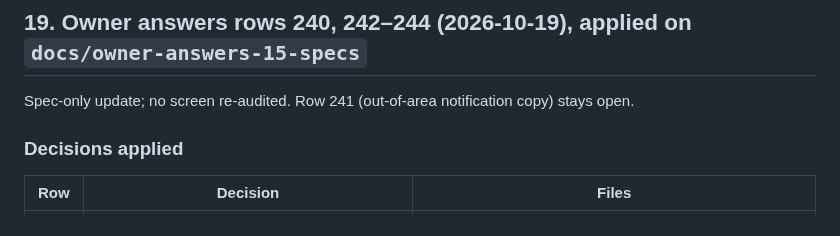
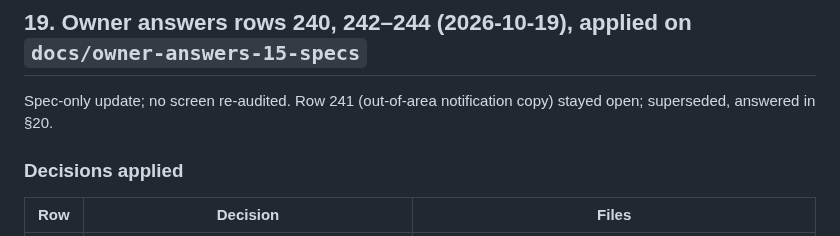
Before and after one commit to sanzio-br/nitume, a Markdown page: docs/audits/runner-gap-report.md, the part around the change. Drawn GitHub-style.

```diff
--- a/docs/audits/runner-gap-report.md
+++ b/docs/audits/runner-gap-report.md
@@ -1047,7 +1047,7 @@ Open owner rows (2026-10-19):
 
 ## 19. Owner answers rows 240, 242–244 (2026-10-19), applied on `docs/owner-answers-15-specs`
 
-Spec-only update; no screen re-audited. Row 241 (out-of-area notification copy) stays open.
+Spec-only update; no screen re-audited. Row 241 (out-of-area notification copy) stayed open; superseded, answered in §20.
 
 ### Decisions applied
 | Row | Decision | Files |
```
Also changed, not shown: docs/design/Nitume_System_Design.md (+1 -1 lines).
